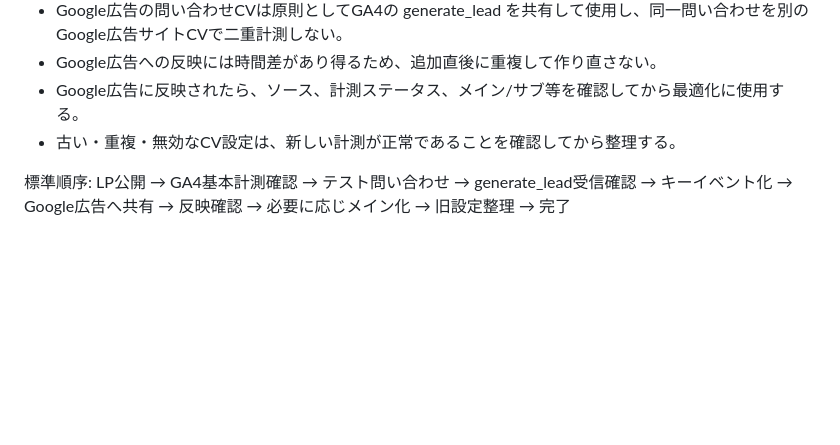
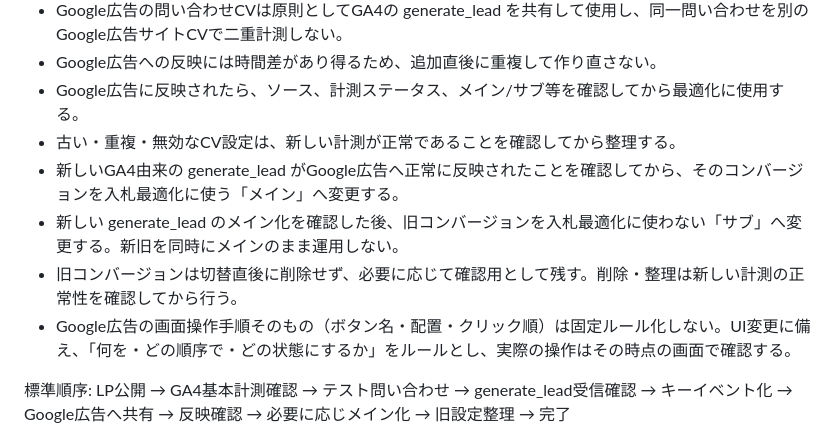
Before and after one commit to allmight-lab/web-sales-demos, a Markdown page: docs/lp-ad-market-validation-rules.md, the part around the change. GitHub-like rendering; blank space fills up the shorter version.

Commit message:
Clarify Google Ads conversion handoff procedure

```diff
--- a/docs/lp-ad-market-validation-rules.md
+++ b/docs/lp-ad-market-validation-rules.md
@@ -139,6 +139,10 @@ LPそのものの制作は原則としてChatGPTの「サイト」で行う。
 - Google広告への反映には時間差があり得るため、追加直後に重複して作り直さない。
 - Google広告に反映されたら、ソース、計測ステータス、メイン/サブ等を確認してから最適化に使用する。
 - 古い・重複・無効なCV設定は、新しい計測が正常であることを確認してから整理する。
+- 新しいGA4由来の generate_lead がGoogle広告へ正常に反映されたことを確認してから、そのコンバージョンを入札最適化に使う「メイン」へ変更する。
+- 新しい generate_lead のメイン化を確認した後、旧コンバージョンを入札最適化に使わない「サブ」へ変更する。新旧を同時にメインのまま運用しない。
+- 旧コンバージョンは切替直後に削除せず、必要に応じて確認用として残す。削除・整理は新しい計測の正常性を確認してから行う。
+- Google広告の画面操作手順そのもの（ボタン名・配置・クリック順）は固定ルール化しない。UI変更に備え、「何を・どの順序で・どの状態にするか」をルールとし、実際の操作はその時点の画面で確認する。
 
 標準順序:
 LP公開 → GA4基本計測確認 → テスト問い合わせ → generate_lead受信確認 → キーイベント化 → Google広告へ共有 → 反映確認 → 必要に応じメイン化 → 旧設定整理 → 完了
```
